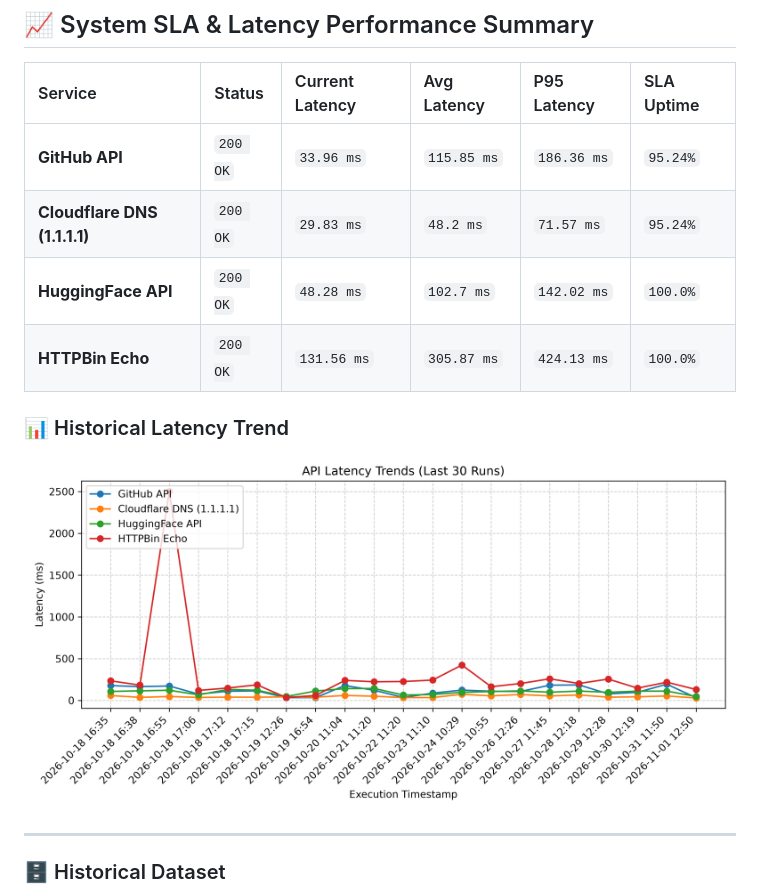
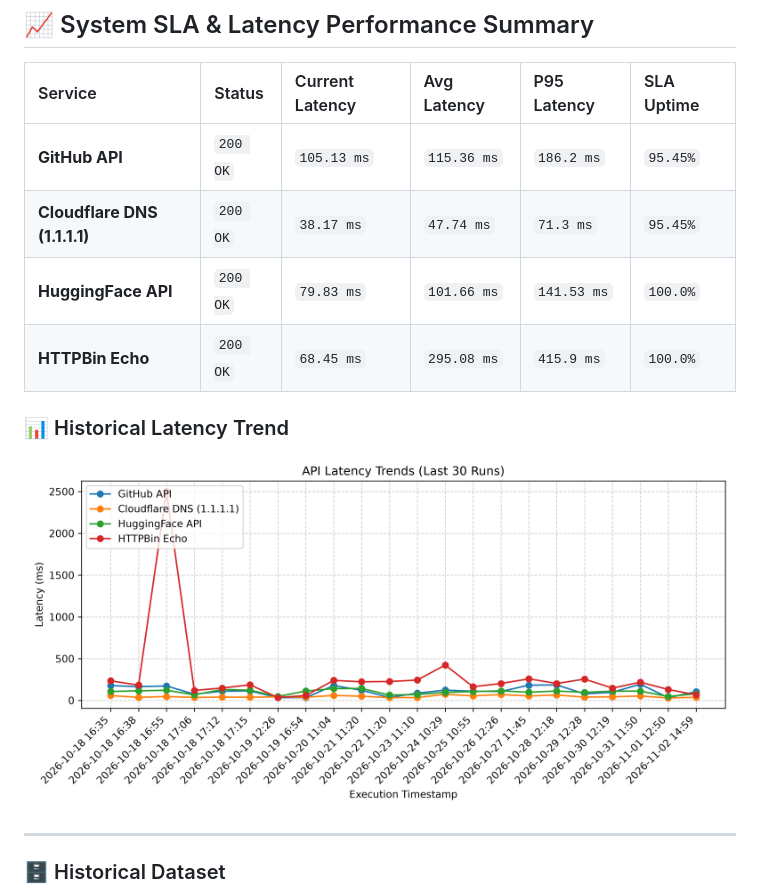
Before and after one commit to chandravurakaranam/api-performance-observability, a Markdown page: README.md, the part around one of its changes. GitHub-like rendering; pictures changed too: latency_trend.png.

Commit message:
Automated update: API performance benchmarks & SLA metrics

```diff
--- a/README.md
+++ b/README.md
@@ -8,13 +8,13 @@ An automated reliability and performance testing engine that monitors core tech
 
 | Service | Status | Current Latency | Avg Latency | P95 Latency | SLA Uptime |
 | :--- | :--- | :--- | :--- | :--- | :--- |
-| **GitHub API** | `200 OK` | `33.96 ms` | `115.85 ms` | `186.36 ms` | `95.24%` |
-| **Cloudflare DNS (1.1.1.1)** | `200 OK` | `29.83 ms` | `48.2 ms` | `71.57 ms` | `95.24%` |
-| **HuggingFace API** | `200 OK` | `48.28 ms` | `102.7 ms` | `142.02 ms` | `100.0%` |
-| **HTTPBin Echo** | `200 OK` | `131.56 ms` | `305.87 ms` | `424.13 ms` | `100.0%` |
+| **GitHub API** | `200 OK` | `105.13 ms` | `115.36 ms` | `186.2 ms` | `95.45%` |
+| **Cloudflare DNS (1.1.1.1)** | `200 OK` | `38.17 ms` | `47.74 ms` | `71.3 ms` | `95.45%` |
+| **HuggingFace API** | `200 OK` | `79.83 ms` | `101.66 ms` | `141.53 ms` | `100.0%` |
+| **HTTPBin Echo** | `200 OK` | `68.45 ms` | `295.08 ms` | `415.9 ms` | `100.0%` |
 
 ### 📊 Historical Latency Trend
-![Latency Trends](latency_trend.png?v=1793537412)
+![Latency Trends](latency_trend.png?v=1793631555)
 
 ---
 
```
Also changed, not shown: other parts of README.md (+1 -1 lines), 1 other file.
